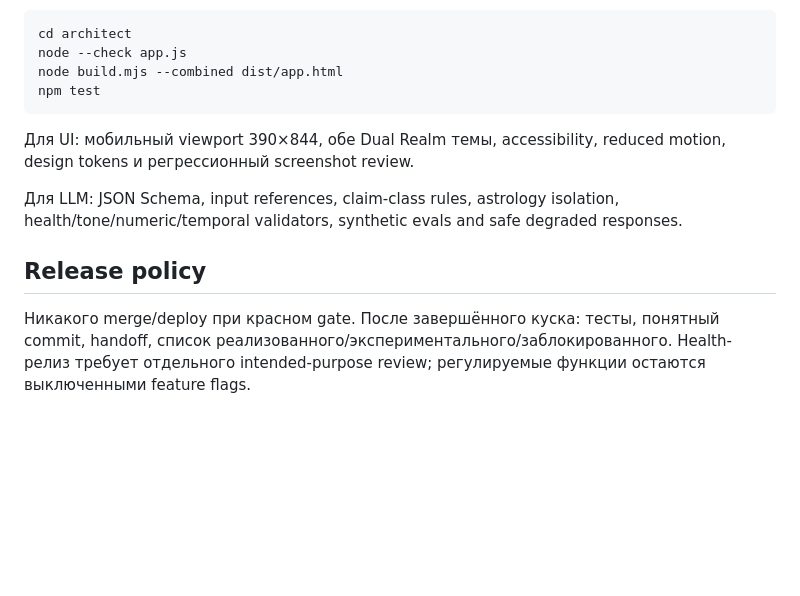
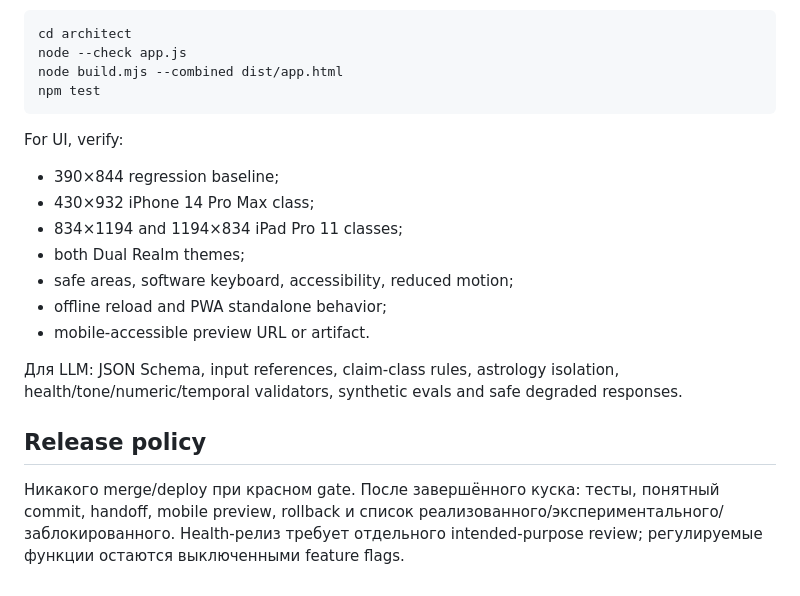
Before and after one commit to ivanbelkov1984/CODING, a Markdown page: CLAUDE.md, the part around one of its changes. GitHub-like rendering; blank space fills up the shorter version.

````diff
--- a/CLAUDE.md
+++ b/CLAUDE.md
@@ -47,10 +65,18 @@ node build.mjs --combined dist/app.html
 npm test
 ```
 
-Для UI: мобильный viewport 390×844, обе Dual Realm темы, accessibility, reduced motion, design tokens и регрессионный screenshot review.
+For UI, verify:
+
+- 390×844 regression baseline;
+- 430×932 iPhone 14 Pro Max class;
+- 834×1194 and 1194×834 iPad Pro 11 classes;
+- both Dual Realm themes;
+- safe areas, software keyboard, accessibility, reduced motion;
+- offline reload and PWA standalone behavior;
+- mobile-accessible preview URL or artifact.
 
 Для LLM: JSON Schema, input references, claim-class rules, astrology isolation, health/tone/numeric/temporal validators, synthetic evals and safe degraded responses.
 
 ## Release policy
 
-Никакого merge/deploy при красном gate. После завершённого куска: тесты, понятный commit, handoff, список реализованного/экспериментального/заблокированного. Health-релиз требует отдельного intended-purpose review; регулируемые функции остаются выключенными feature flags.
+Никакого merge/deploy при красном gate. После завершённого куска: тесты, понятный commit, handoff, mobile preview, rollback и список реализованного/экспериментального/заблокированного. Health-релиз требует отдельного intended-purpose review; регулируемые функции остаются выключенными feature flags.
````
Also changed, not shown: other parts of CLAUDE.md (+24 -6 lines).
